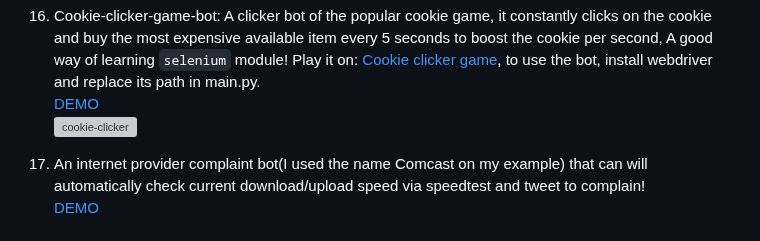
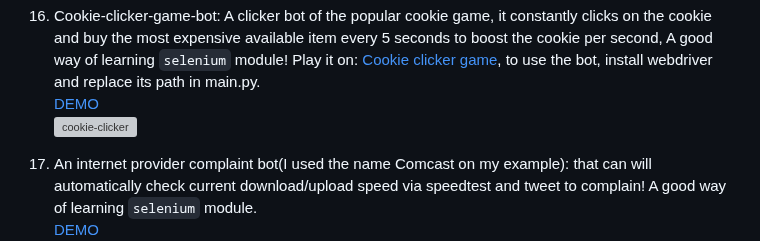
Before and after one commit to andreivln/python3-projects, a Markdown page: README.md, the part around the change. Drawn GitHub-style; grey boxes are pictures that could not be loaded.

```diff
--- a/README.md
+++ b/README.md
@@ -70,6 +70,6 @@
     [DEMO](https://replit.com/@andreivln/cookie-clicker?v=1)
     ![cookie-clicker](https://github.com/andreivln/python3-projects/blob/main/Cookie-clicker/cookie-clicker.gif)
 
-17. An internet provider complaint bot(I used the name Comcast on my example) that can will automatically check current download/upload speed via speedtest and tweet to complain!
+17. An internet provider complaint bot(I used the name Comcast on my example): that can will automatically check current download/upload speed via speedtest and tweet to complain! A good way of learning `selenium` module.
     [DEMO](https://replit.com/@andreivln/Internet-provider-complaint-bot?v=1)
     ![complaint-bot](https://github.com/andreivln/python3-projects/blob/main/Internet-provider-complaint-bot/comcast-complaint-bot.png)
```
